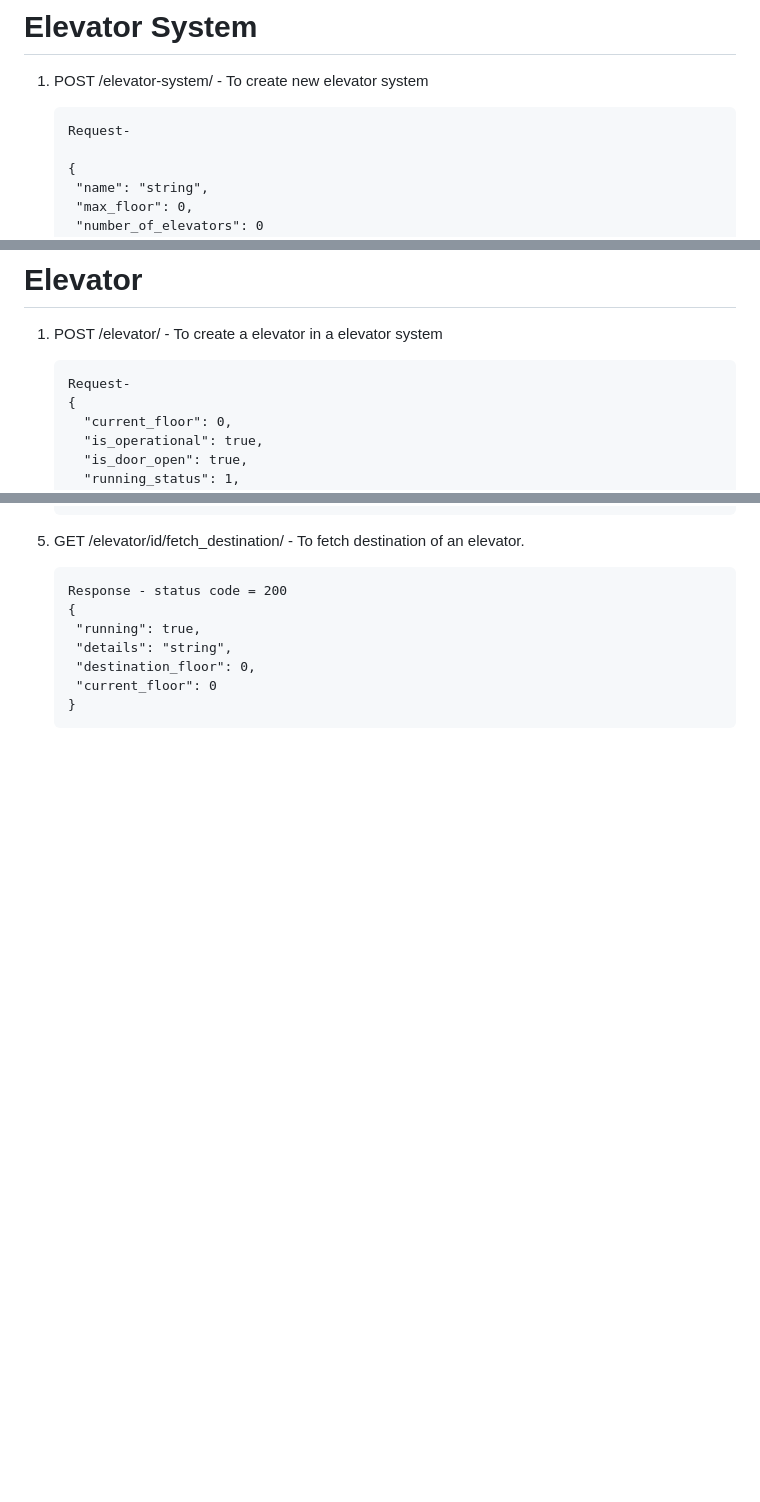
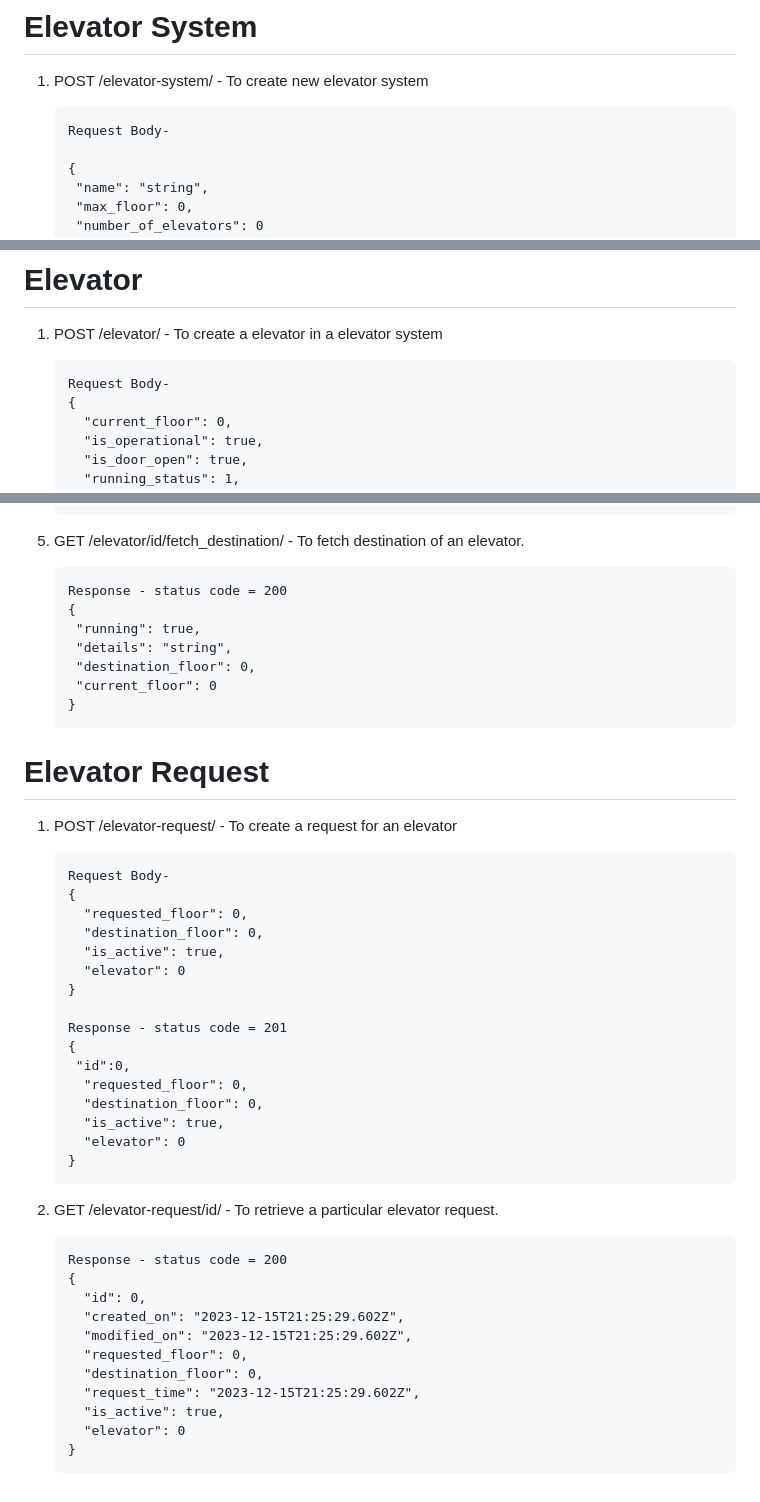
Before and after one commit to deshdeepak2019/elevator-system, a Markdown page: API_DOCS.md, 3 parts joined by grey strips. GitHub-like rendering; blank space fills up the shorter version.

````diff
--- a/API_DOCS.md
+++ b/API_DOCS.md
@@ -3,7 +3,7 @@
 # Elevator System
 1. POST  /elevator-system/ - To create new elevator system
    ```
-   Request-
+   Request Body-
 
    {
     "name": "string",
@@ -86,7 +86,7 @@
 1. POST /elevator/ - To create a elevator in a elevator system
 
    ```
-   Request-
+   Request Body-
    {
      "current_floor": 0,
      "is_operational": true,
@@ -169,3 +169,41 @@
      "current_floor": 0
    }
     ```
+
+# Elevator Request
+
+1. POST /elevator-request/ - To create a request for an elevator
+
+   ```
+   Request Body-
+   {
+     "requested_floor": 0,
+     "destination_floor": 0,
+     "is_active": true,
+     "elevator": 0
+   }
+
+   Response - status code = 201
+   {
+    "id":0,
+     "requested_floor": 0,
+     "destination_floor": 0,
+     "is_active": true,
+     "elevator": 0
+   }
+   ```
+2. GET /elevator-request/id/ - To retrieve a particular elevator request.
+
+   ```
+   Response - status code = 200
+   {
+     "id": 0,
+     "created_on": "2023-12-15T21:25:29.602Z",
+     "modified_on": "2023-12-15T21:25:29.602Z",
+     "requested_floor": 0,
+     "destination_floor": 0,
+     "request_time": "2023-12-15T21:25:29.602Z",
+     "is_active": true,
+     "elevator": 0
+   }
+   ```
````
